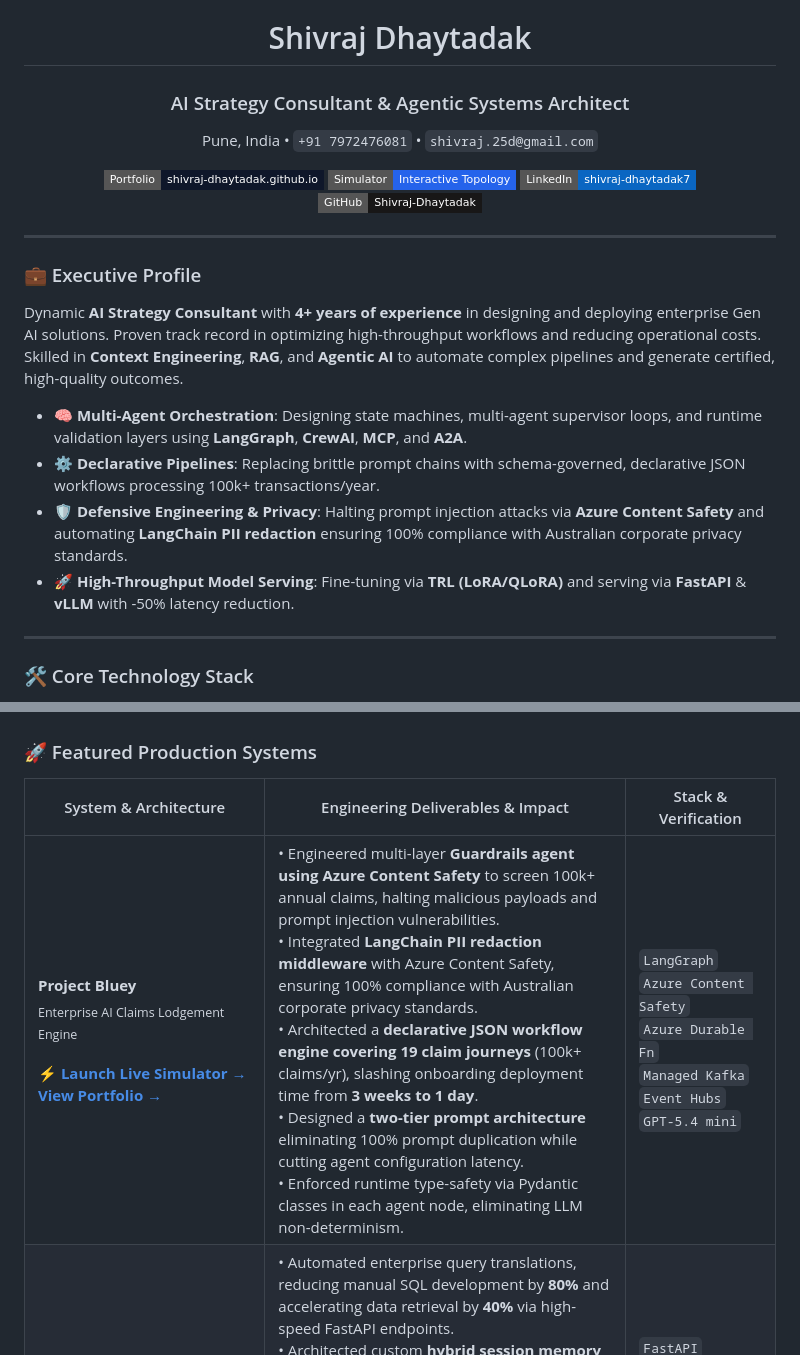
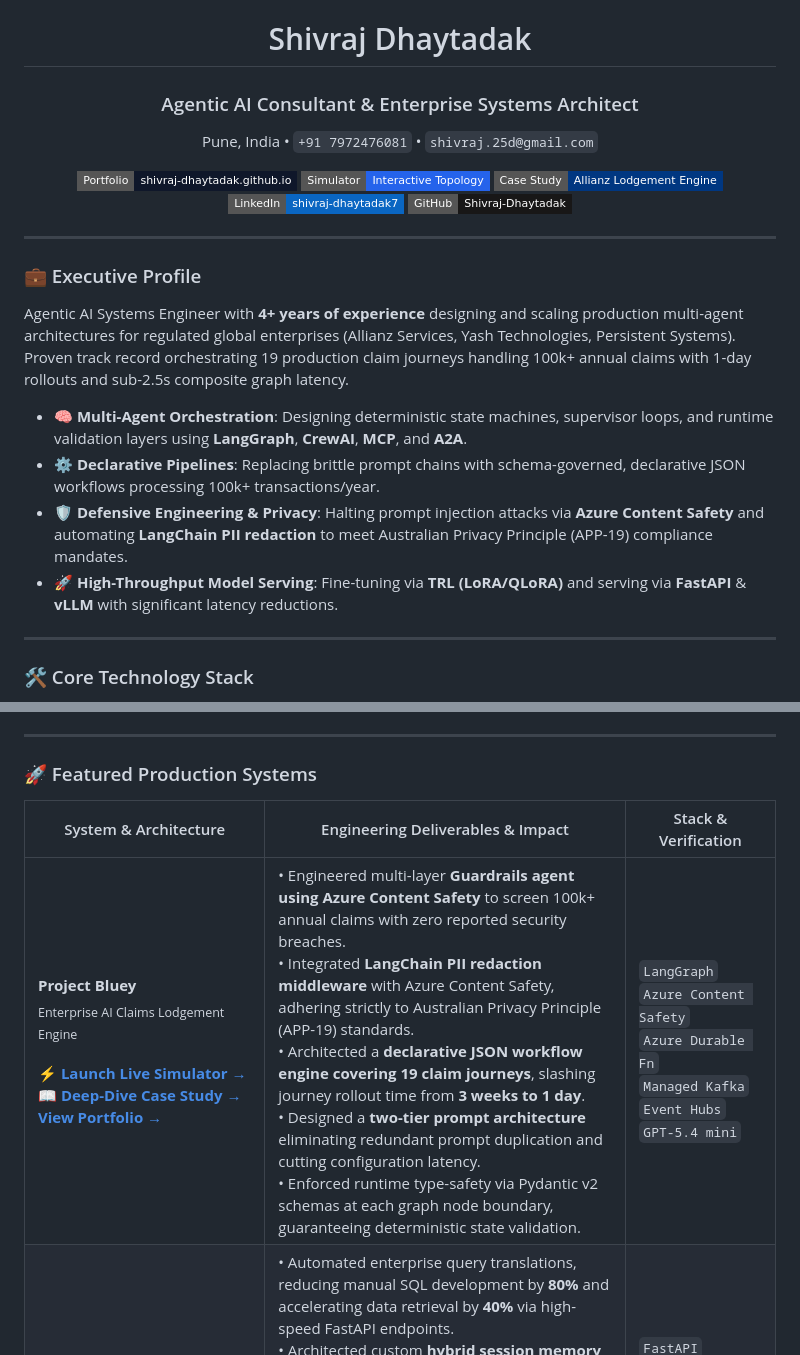
Before and after one commit to Shivraj-Dhaytadak/Shivraj-Dhaytadak.github.io, a Markdown page: README.md, 2 parts joined by grey strips. Rendered like a GitHub page; badges without logos.

```diff
--- a/README.md
+++ b/README.md
@@ -1,12 +1,13 @@
 <div align="center">
 
 # Shivraj Dhaytadak
-### AI Strategy Consultant & Agentic Systems Architect
+### Agentic AI Consultant & Enterprise Systems Architect
 
 Pune, India &bull; `+91 7972476081` &bull; `shivraj.25d@gmail.com`
 
 [![Portfolio](https://img.shields.io/badge/Portfolio-shivraj--dhaytadak.github.io-0F172A?style=flat-square&logo=googlechrome&logoColor=white)](https://shivraj-dhaytadak.github.io/)
 [![Architecture Simulator](https://img.shields.io/badge/Simulator-Interactive_Topology-2563EB?style=flat-square&logo=azurefunctions&logoColor=white)](https://shivraj-dhaytadak.github.io/workflow.html)
+[![Case Study](https://img.shields.io/badge/Case_Study-Allianz_Lodgement_Engine-003781?style=flat-square&logo=gitbook&logoColor=white)](https://shivraj-dhaytadak.github.io/case-study.html)
 [![LinkedIn](https://img.shields.io/badge/LinkedIn-shivraj--dhaytadak7-0A66C2?style=flat-square&logo=linkedin&logoColor=white)](https://www.linkedin.com/in/shivraj-dhaytadak7)
 [![GitHub](https://img.shields.io/badge/GitHub-Shivraj--Dhaytadak-181717?style=flat-square&logo=github&logoColor=white)](https://github.com/Shivraj-Dhaytadak)
 
@@ -16,12 +17,12 @@ Pune, India &bull; `+91 7972476081` &bull; `shivraj.25d@gmail.com`
 
 ### 💼 Executive Profile
 
-Dynamic **AI Strategy Consultant** with **4+ years of experience** in designing and deploying enterprise Gen AI solutions. Proven track record in optimizing high-throughput workflows and reducing operational costs. Skilled in **Context Engineering**, **RAG**, and **Agentic AI** to automate complex pipelines and generate certified, high-quality outcomes.
+Agentic AI Systems Engineer with **4+ years of experience** designing and scaling production multi-agent architectures for regulated global enterprises (Allianz Services, Yash Technologies, Persistent Systems). Proven track record orchestrating 19 production claim journeys handling 100k+ annual claims with 1-day rollouts and sub-2.5s composite graph latency.
 
-- 🧠 **Multi-Agent Orchestration**: Designing state machines, multi-agent supervisor loops, and runtime validation layers using **LangGraph**, **CrewAI**, **MCP**, and **A2A**.
+- 🧠 **Multi-Agent Orchestration**: Designing deterministic state machines, supervisor loops, and runtime validation layers using **LangGraph**, **CrewAI**, **MCP**, and **A2A**.
 - ⚙️ **Declarative Pipelines**: Replacing brittle prompt chains with schema-governed, declarative JSON workflows processing 100k+ transactions/year.
-- 🛡️ **Defensive Engineering & Privacy**: Halting prompt injection attacks via **Azure Content Safety** and automating **LangChain PII redaction** ensuring 100% compliance with Australian corporate privacy standards.
-- 🚀 **High-Throughput Model Serving**: Fine-tuning via **TRL (LoRA/QLoRA)** and serving via **FastAPI** & **vLLM** with -50% latency reduction.
+- 🛡️ **Defensive Engineering & Privacy**: Halting prompt injection attacks via **Azure Content Safety** and automating **LangChain PII redaction** to meet Australian Privacy Principle (APP-19) compliance mandates.
+- 🚀 **High-Throughput Model Serving**: Fine-tuning via **TRL (LoRA/QLoRA)** and serving via **FastAPI** & **vLLM** with significant latency reductions.
 
 ---
 
@@ -64,14 +65,15 @@ Dynamic **AI Strategy Consultant** with **4+ years of experience** in designing
         <b>Project Bluey</b><br>
         <sub>Enterprise AI Claims Lodgement Engine</sub><br><br>
         <a href="https://shivraj-dhaytadak.github.io/workflow.html"><b>⚡ Launch Live Simulator &rarr;</b></a><br>
+        <a href="https://shivraj-dhaytadak.github.io/case-study.html"><b>📖 Deep-Dive Case Study &rarr;</b></a><br>
         <a href="https://shivraj-dhaytadak.github.io/"><b>View Portfolio &rarr;</b></a>
       </td>
       <td>
-        • Engineered multi-layer <b>Guardrails agent using Azure Content Safety</b> to screen 100k+ annual claims, halting malicious payloads and prompt injection vulnerabilities.<br>
-        • Integrated <b>LangChain PII redaction middleware</b> with Azure Content Safety, ensuring 100% compliance with Australian corporate privacy standards.<br>
-        • Architected a <b>declarative JSON workflow engine covering 19 claim journeys</b> (100k+ claims/yr), slashing onboarding deployment time from <b>3 weeks to 1 day</b>.<br>
-        • Designed a <b>two-tier prompt architecture</b> eliminating 100% prompt duplication while cutting agent configuration latency.<br>
-        • Enforced runtime type-safety via Pydantic classes in each agent node, eliminating LLM non-determinism.
+        • Engineered multi-layer <b>Guardrails agent using Azure Content Safety</b> to screen 100k+ annual claims with zero reported security breaches.<br>
+        • Integrated <b>LangChain PII redaction middleware</b> with Azure Content Safety, adhering strictly to Australian Privacy Principle (APP-19) standards.<br>
+        • Architected a <b>declarative JSON workflow engine covering 19 claim journeys</b>, slashing journey rollout time from <b>3 weeks to 1 day</b>.<br>
+        • Designed a <b>two-tier prompt architecture</b> eliminating redundant prompt duplication and cutting configuration latency.<br>
+        • Enforced runtime type-safety via Pydantic v2 schemas at each graph node boundary, guaranteeing deterministic state validation.
       </td>
       <td>
         <code>LangGraph</code><br>
```
Also changed, not shown: other parts of README.md (+36 -0 lines).
